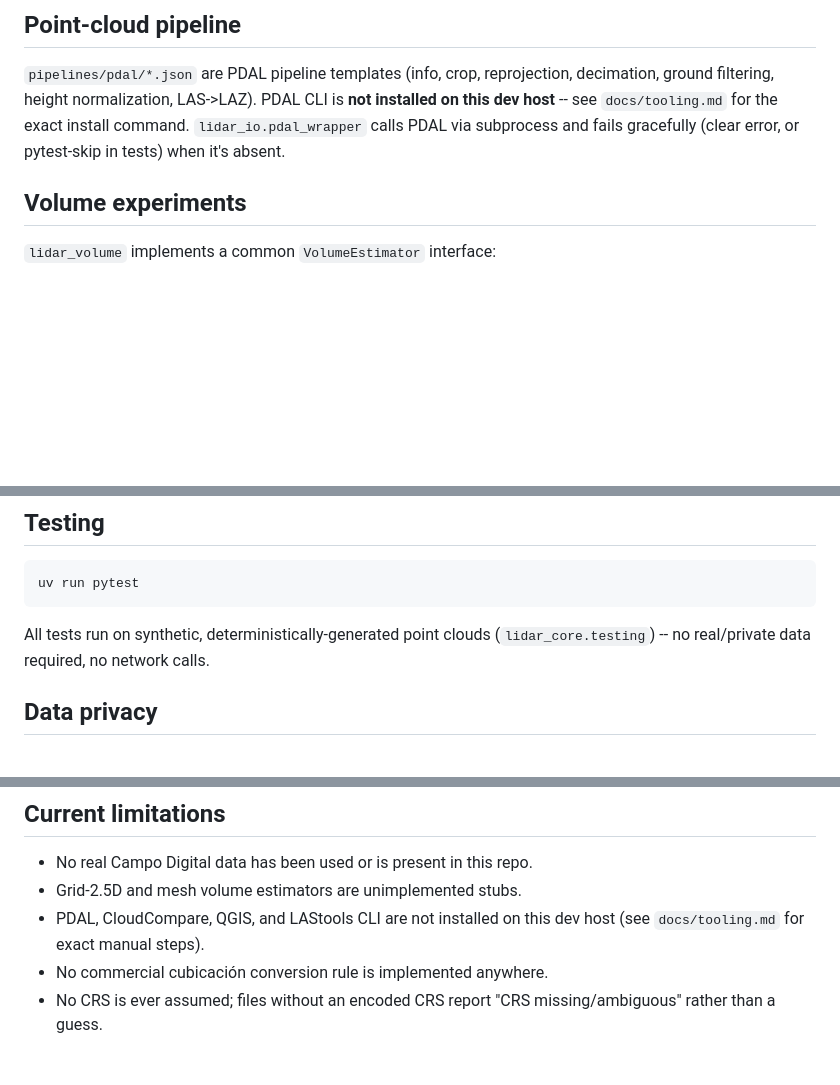
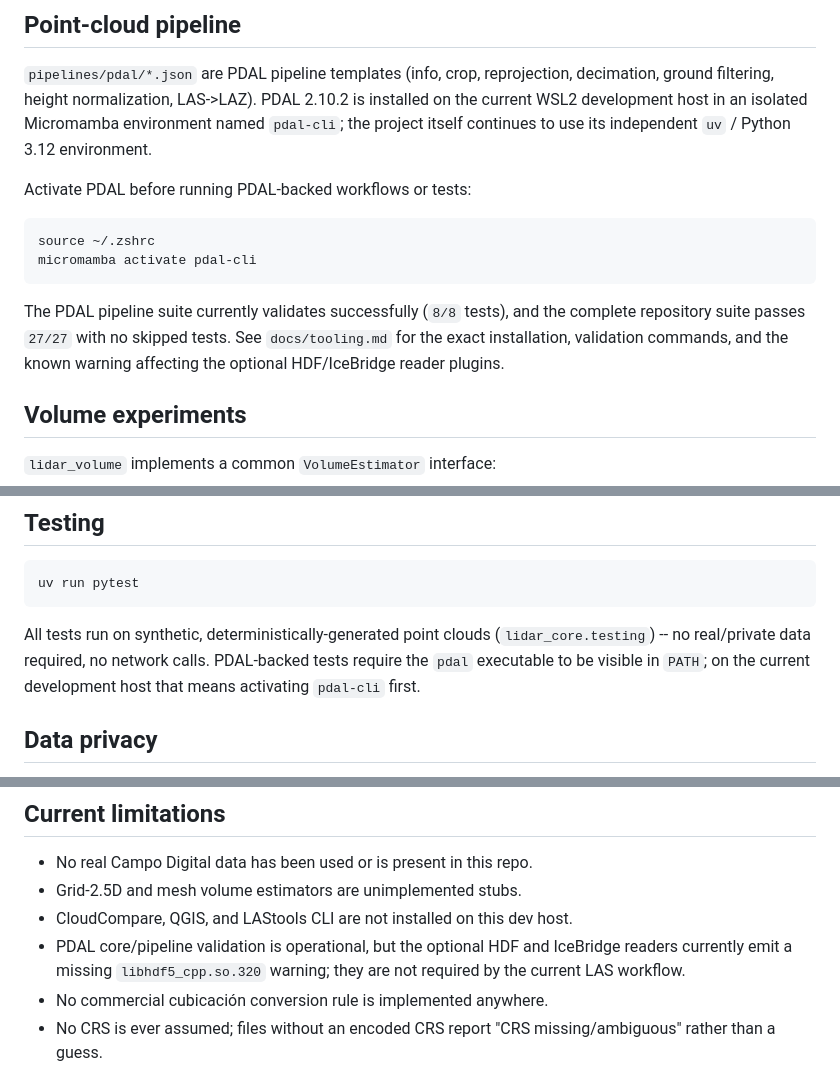
Before and after one commit to rafaelRojasVi/campo-digital-lidar, a Markdown page: README.md, 3 parts joined by grey strips. GitHub-like rendering; blank space fills up the shorter version.

Commit message:
docs: update PDAL installation status

````diff
--- a/README.md
+++ b/README.md
@@ -72,10 +72,21 @@ classification/return-number histograms stream the file in chunks.
 
 `pipelines/pdal/*.json` are PDAL pipeline templates (info, crop,
 reprojection, decimation, ground filtering, height normalization,
-LAS->LAZ). PDAL CLI is **not installed on this dev host** -- see
-`docs/tooling.md` for the exact install command. `lidar_io.pdal_wrapper`
-calls PDAL via subprocess and fails gracefully (clear error, or
-pytest-skip in tests) when it's absent.
+LAS->LAZ). PDAL 2.10.2 is installed on the current WSL2 development host
+in an isolated Micromamba environment named `pdal-cli`; the project itself
+continues to use its independent `uv` / Python 3.12 environment.
+
+Activate PDAL before running PDAL-backed workflows or tests:
+
+```bash
+source ~/.zshrc
+micromamba activate pdal-cli
+```
+
+The PDAL pipeline suite currently validates successfully (`8/8` tests),
+and the complete repository suite passes `27/27` with no skipped tests.
+See `docs/tooling.md` for the exact installation, validation commands, and
+the known warning affecting the optional HDF/IceBridge reader plugins.
 
 ## Volume experiments
 
@@ -105,6 +116,8 @@ uv run pytest
 
 All tests run on synthetic, deterministically-generated point clouds
 (`lidar_core.testing`) -- no real/private data required, no network calls.
+PDAL-backed tests require the `pdal` executable to be visible in `PATH`;
+on the current development host that means activating `pdal-cli` first.
 
 ## Data privacy
 
@@ -126,8 +139,10 @@ refers to.
 
 - No real Campo Digital data has been used or is present in this repo.
 - Grid-2.5D and mesh volume estimators are unimplemented stubs.
-- PDAL, CloudCompare, QGIS, and LAStools CLI are not installed on this
-  dev host (see `docs/tooling.md` for exact manual steps).
+- CloudCompare, QGIS, and LAStools CLI are not installed on this dev host.
+- PDAL core/pipeline validation is operational, but the optional HDF and
+  IceBridge readers currently emit a missing `libhdf5_cpp.so.320` warning;
+  they are not required by the current LAS workflow.
 - No commercial cubicación conversion rule is implemented anywhere.
 - No CRS is ever assumed; files without an encoded CRS report
   "CRS missing/ambiguous" rather than a guess.
````
